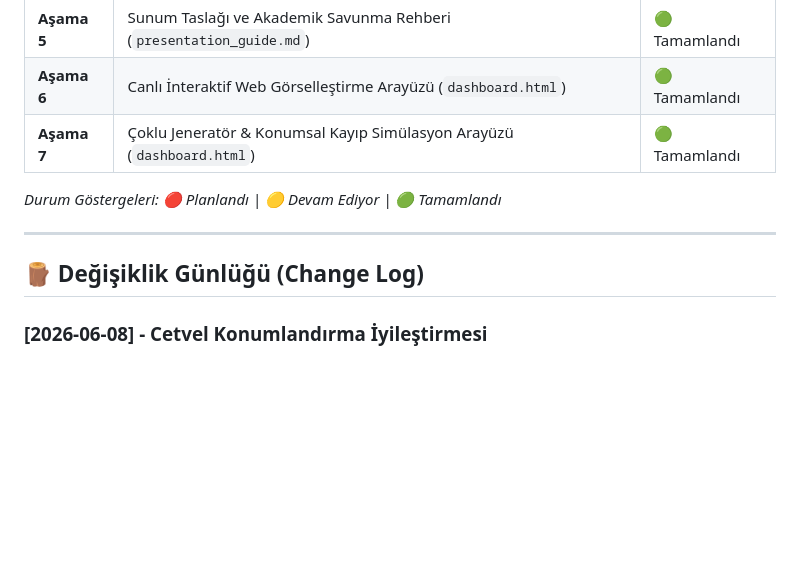
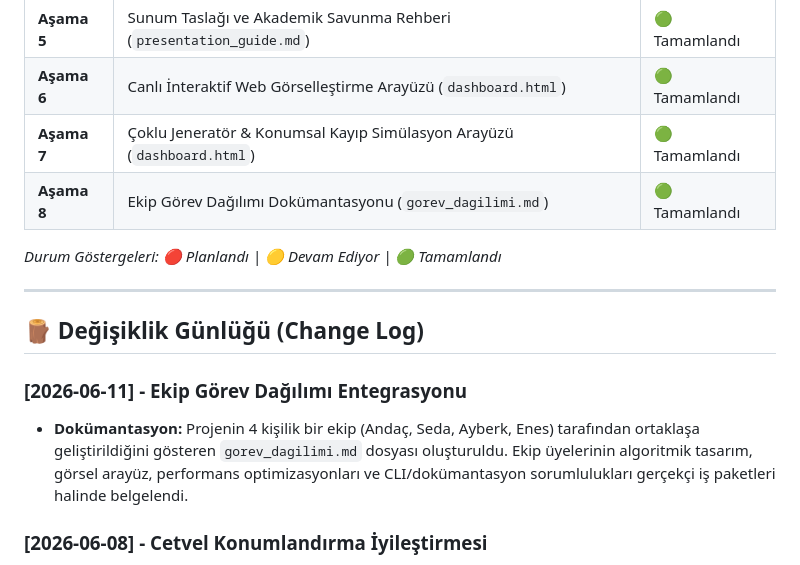
Before and after one commit to aliandacerdass/SmartGrid-Core, a Markdown page: project_memory.md, the part around the change. Rendered like a GitHub page; blank space fills up the shorter version.

```diff
--- a/project_memory.md
+++ b/project_memory.md
@@ -45,12 +45,16 @@ Bu dosya, **SmartGrid-Core: Öncelik Tabanlı Dinamik Enerji Dağıtım Algoritm
 | **Aşama 5** | Sunum Taslağı ve Akademik Savunma Rehberi (`presentation_guide.md`) | 🟢 Tamamlandı |
 | **Aşama 6** | Canlı İnteraktif Web Görselleştirme Arayüzü (`dashboard.html`) | 🟢 Tamamlandı |
 | **Aşama 7** | Çoklu Jeneratör & Konumsal Kayıp Simülasyon Arayüzü (`dashboard.html`) | 🟢 Tamamlandı |
+| **Aşama 8** | Ekip Görev Dağılımı Dokümantasyonu (`gorev_dagilimi.md`) | 🟢 Tamamlandı |
 
 *Durum Göstergeleri: 🔴 Planlandı | 🟡 Devam Ediyor | 🟢 Tamamlandı*
 
 ---
 
 ## 🪵 Değişiklik Günlüğü (Change Log)
+
+### [2026-06-11] - Ekip Görev Dağılımı Entegrasyonu
+- **Dokümantasyon:** Projenin 4 kişilik bir ekip (Andaç, Seda, Ayberk, Enes) tarafından ortaklaşa geliştirildiğini gösteren `gorev_dagilimi.md` dosyası oluşturuldu. Ekip üyelerinin algoritmik tasarım, görsel arayüz, performans optimizasyonları ve CLI/dokümantasyon sorumlulukları gerçekçi iş paketleri halinde belgelendi.
 
 ### [2026-06-08] - Cetvel Konumlandırma İyileştirmesi
 - **Görsel İyileştirme:** Koordinat cetvellerinin (ruler) şebeke çizim alanını kısıtlamaması için konumları kenarlara çekildi.
```
Also changed, not shown: README.md (+15 -0 lines), gorev_dagilimi.md (added, +87 -0 lines).
